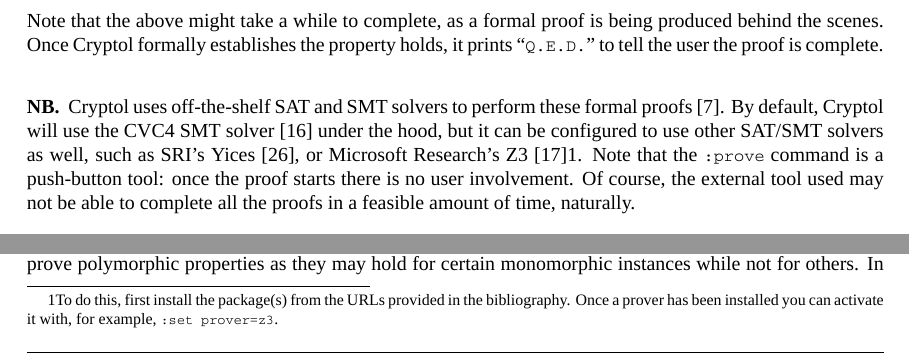
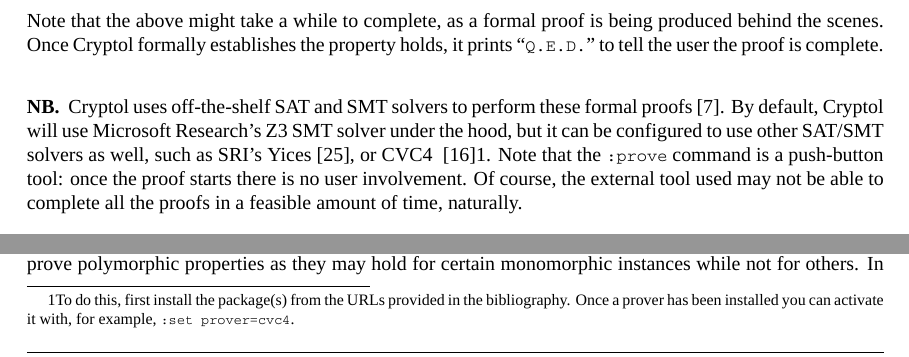
Before and after one commit to GaloisInc/cryptol, a LaTeX thesis (docs/ProgrammingCryptol/main/Cryptol.tex, which reads docs/ProgrammingCryptol/highAssurance/HighAssurance.tex): two parts of page 63 of 143, joined at a grey line, cut so that both start at the same text. Compiled offline with XeLaTeX; a missing font is replaced by an installed copy or a similar font; a LaTeX package or settings file that is missing is left out.

Commit message:
switch to Z3 for typechecking and proving
Note: the hardcoding in this patch is only for the 2.2 hotfix branch; in
the 2.3 branch we will only have to change the default setting for the
typechecker.

```diff
--- a/docs/ProgrammingCryptol/highAssurance/HighAssurance.tex
+++ b/docs/ProgrammingCryptol/highAssurance/HighAssurance.tex
@@ -349,13 +349,13 @@ user the proof is complete.\indQED\indProve
 \nb{Cryptol uses off-the-shelf SAT\glosSAT and SMT\glosSMT solvers to
   perform these formal
   proofs~\cite{erkok-matthews-cryptolEqChecking-09}.  By default,
-  Cryptol will use the CVC4 SMT solver~\cite{cvc4WWW} under the hood,
+  Cryptol will use Microsoft Research's Z3 SMT solver under the hood,
   but it can be configured to use other SAT/SMT solvers as well, such
-  as SRI's Yices~\cite{YicesWWW}\indYices, or Microsoft Research's
-  Z3~\cite{Z3WWW}\footnote{To do this, first install the package(s)
+  as SRI's Yices~\cite{YicesWWW}\indYices, or CVC4
+  ~\cite{cvc4WWW}\footnote{To do this, first install the package(s)
     from the URLs provided in the bibliography. Once a prover has been
     installed you can activate it with, for example, {\tt :set
-      prover=z3}.}. Note that the {\tt :prove} command is a
+      prover=cvc4}.}. Note that the {\tt :prove} command is a
   push-button tool: once the proof starts there is no user
   involvement. Of course, the external tool used may not be able to
   complete all the proofs in a feasible amount of time, naturally.
```
Also changed, not shown: docs/ProgrammingCryptol/installation/Install.tex (+1 -1 lines), README.md, 7 other files.
